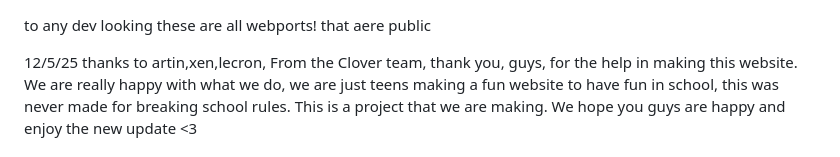
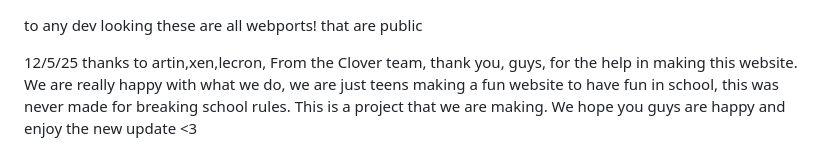
Before and after one commit to artinRahm/artinrahm.github.io, a Markdown page: README.md, the part around the change. Drawn GitHub-style.

```diff
--- a/README.md
+++ b/README.md
@@ -1,6 +1,6 @@
 
 to any dev looking these are all webports!
-that aere public
+that are public
 
 12/5/25
 thanks to artin,xen,lecron,
```
